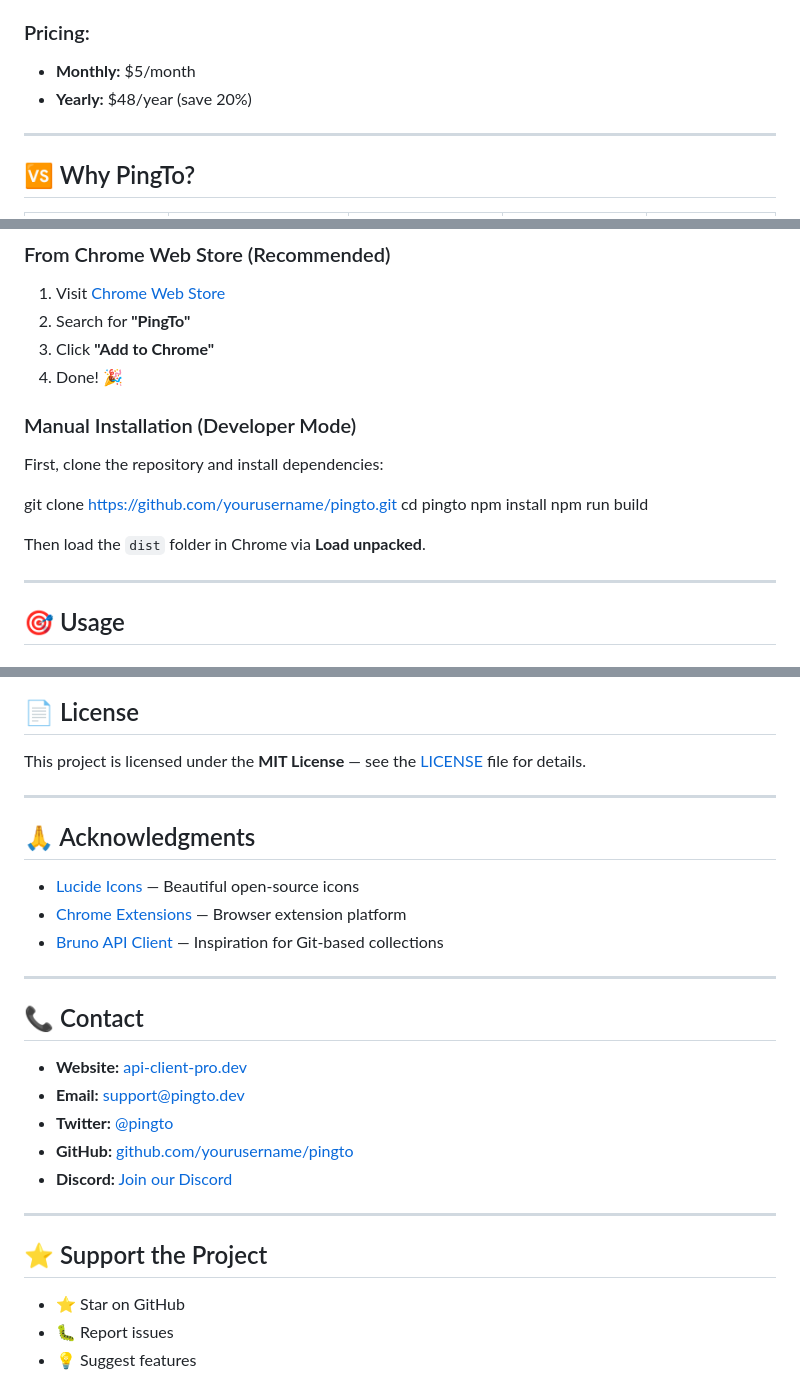
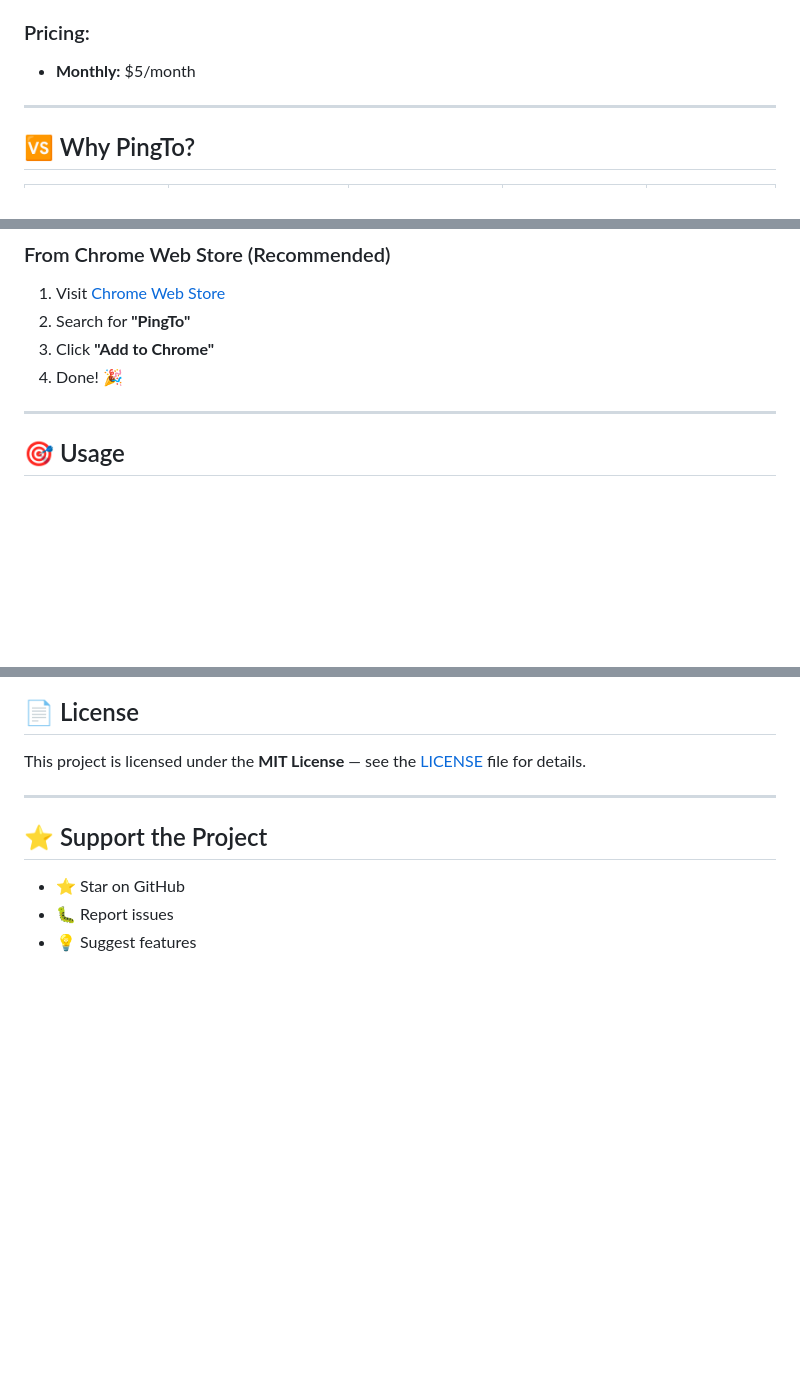
Before and after one commit to Baraulia/pingTO, a Markdown page: README.md, 3 parts joined by grey strips. Rendered like a GitHub page; blank space fills up the shorter version.

```diff
--- a/README.md
+++ b/README.md
@@ -60,7 +60,6 @@ Built for developers who need **speed**, **privacy**, and **convenience**. All d
 
 ### Pricing:
 - **Monthly:** $5/month
-- **Yearly:** $48/year (save 20%)
 
 ---
 
@@ -86,18 +85,6 @@ Built for developers who need **speed**, **privacy**, and **convenience**. All d
 2. Search for **"PingTo"**
 3. Click **"Add to Chrome"**
 4. Done! 🎉
-
-### Manual Installation (Developer Mode)
-
-First, clone the repository and install dependencies:
-
-git clone https://github.com/yourusername/pingto.git
-cd pingto
-npm install
-npm run build
-
-Then load the `dist` folder in Chrome via **Load unpacked**.
-
 ---
 
 ## 🎯 Usage
@@ -255,24 +184,6 @@ We welcome contributions! Here's how you can help:
 ## 📄 License
 
 This project is licensed under the **MIT License** — see the [LICENSE](LICENSE) file for details.
-
----
-
-## 🙏 Acknowledgments
-
-- [Lucide Icons](https://lucide.dev) — Beautiful open-source icons
-- [Chrome Extensions](https://developer.chrome.com/docs/extensions/) — Browser extension platform
-- [Bruno API Client](https://www.usebruno.com) — Inspiration for Git-based collections
-
----
-
-## 📞 Contact
-
-- **Website:** [api-client-pro.dev](https://api-client-pro.dev)
-- **Email:** [support@pingto.dev](mailto:support@pingto.dev)
-- **Twitter:** [@pingto](https://twitter.com/pingto)
-- **GitHub:** [github.com/yourusername/pingto](https://github.com/yourusername/pingto)
-- **Discord:** [Join our Discord](https://discord.gg/yourinvite)
 
 ---
 
```
Also changed, not shown: other parts of README.md (+0 -58 lines).
